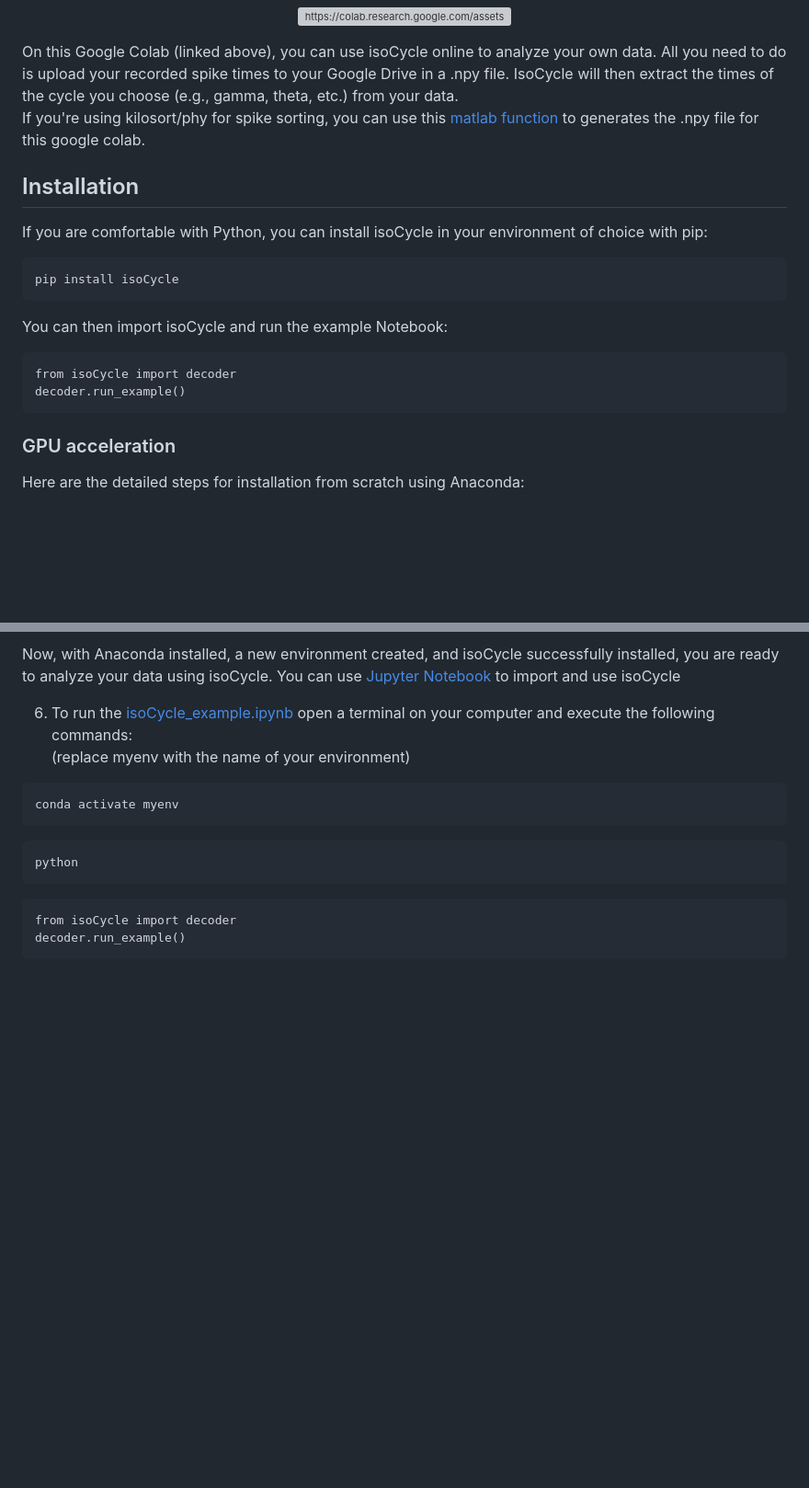
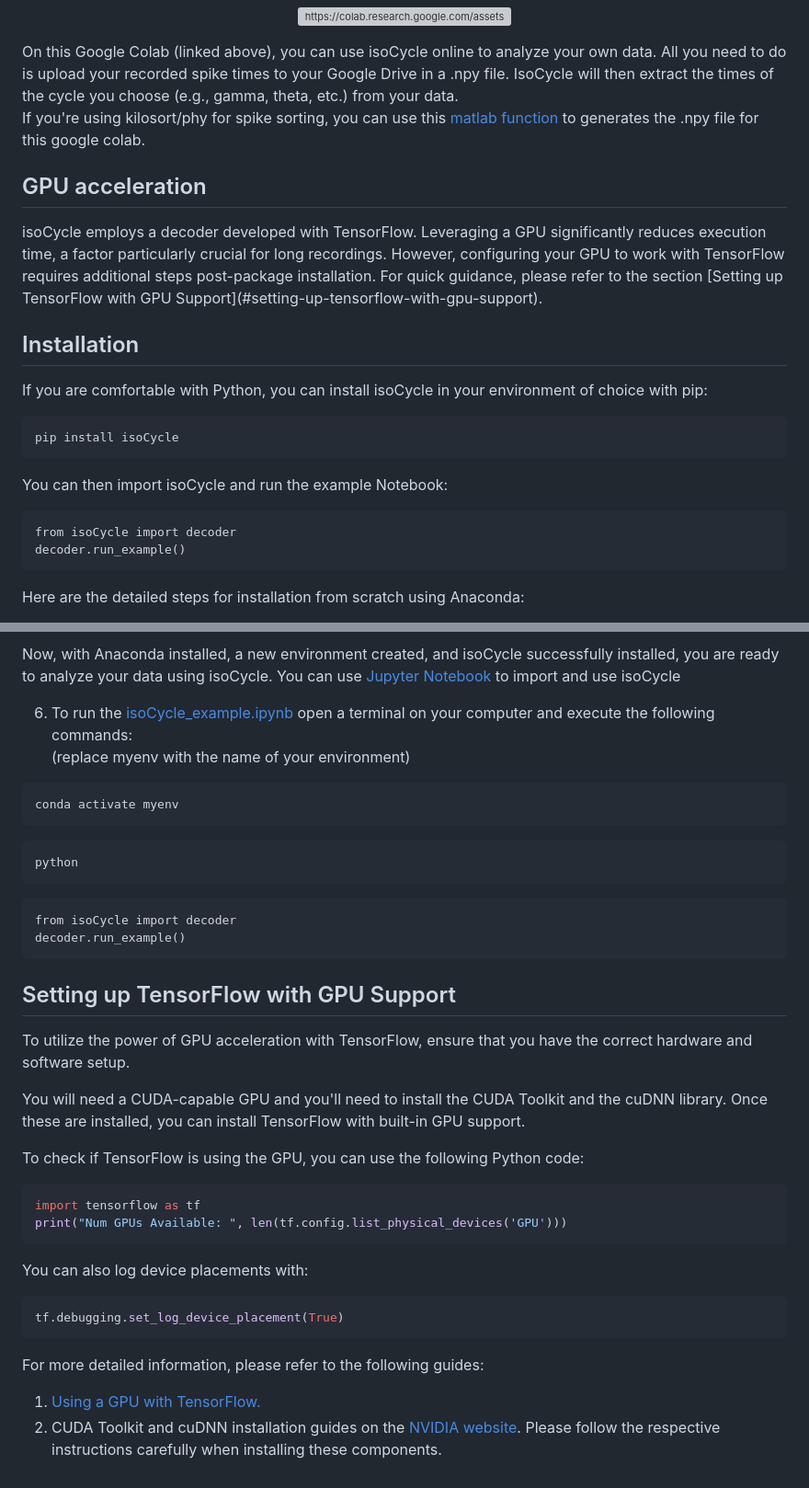
Before and after one commit to esiabri/isoCycle, a Markdown page: README.md, 2 parts joined by grey strips. Shown at 92% size. GitHub-like rendering; blank space fills up the shorter version; grey boxes are pictures that could not be loaded.

````diff
--- a/README.md
+++ b/README.md
@@ -22,6 +22,9 @@ You can run the demo on Google Colab <a class="new-tab-link" href="https://colab
 On this Google Colab (linked above), you can use isoCycle online to analyze your own data. All you need to do is upload your recorded spike times to your Google Drive in a .npy file. IsoCycle will then extract the times of the cycle you choose (e.g., gamma, theta, etc.) from your data.
 <br>If you're using kilosort/phy for spike sorting, you can use this [matlab function](https://github.com/esiabri/isoCycle/blob/main/isoCycle/files/isoCycleInput_build.m) to generates the .npy file for this google colab.</p>
 
+## GPU acceleration
+<p> isoCycle employs a decoder developed with TensorFlow. Leveraging a GPU significantly reduces execution time, a factor particularly crucial for long recordings. However, configuring your GPU to work with TensorFlow requires additional steps post-package installation. For quick guidance, please refer to the section [Setting up TensorFlow with GPU Support](#setting-up-tensorflow-with-gpu-support).
+
 ## Installation
 <p>
 If you are comfortable with Python, you can install isoCycle in your environment of choice with pip:
@@ -35,8 +38,6 @@ You can then import isoCycle and run the example Notebook:
 from isoCycle import decoder
 decoder.run_example()
 ```
-
-### GPU acceleration
 
 Here are the detailed steps for installation from scratch using Anaconda:
 
@@ -78,3 +79,28 @@ python
 from isoCycle import decoder
 decoder.run_example()
 ```
+
+## Setting up TensorFlow with GPU Support
+
+To utilize the power of GPU acceleration with TensorFlow, ensure that you have the correct hardware and software setup.
+
+You will need a CUDA-capable GPU and you'll need to install the CUDA Toolkit and the cuDNN library. Once these are installed, you can install TensorFlow with built-in GPU support.
+
+To check if TensorFlow is using the GPU, you can use the following Python code:
+
+```python
+import tensorflow as tf
+print("Num GPUs Available: ", len(tf.config.list_physical_devices('GPU')))
+```
+
+You can also log device placements with:
+
+```python
+tf.debugging.set_log_device_placement(True)
+```
+
+For more detailed information, please refer to the following guides:
+
+1. [Using a GPU with TensorFlow.](https://www.tensorflow.org/guide/gpu)
+2. CUDA Toolkit and cuDNN installation guides on the [NVIDIA website](https://developer.nvidia.com/cuda-toolkit).
+Please follow the respective instructions carefully when installing these components.
````
